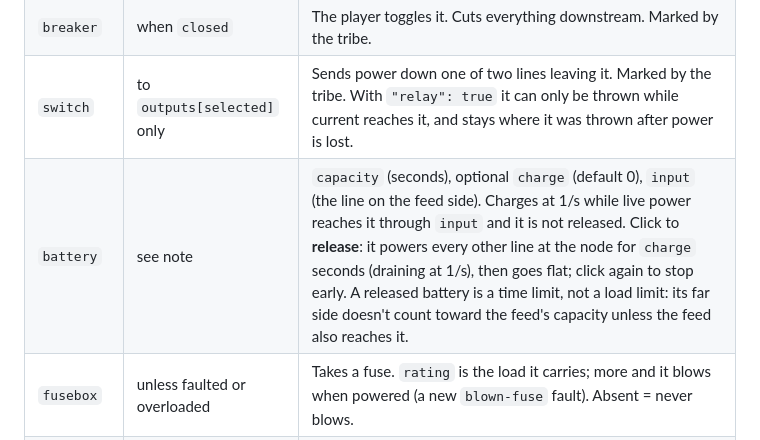
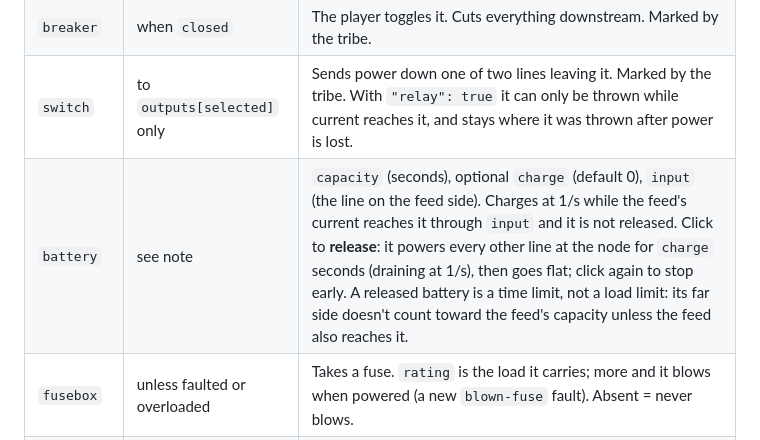
Before and after one commit to joshkeal-daboyz/rest-prototype, a Markdown page: puzzles/SCHEMA.md, the part around the change. Drawn GitHub-style.

Commit message:
Review 008 round 2 (meets); SCHEMA wording

```diff
--- a/puzzles/SCHEMA.md
+++ b/puzzles/SCHEMA.md
@@ -51,7 +51,7 @@ A puzzle is one JSON file in `puzzles/`. The same graph describes a **map** (the
 | `feed` | source | Exactly one per puzzle. Power originates here; `capacity` is its limit. |
 | `breaker` | when `closed` | The player toggles it. Cuts everything downstream. Marked by the tribe. |
 | `switch` | to `outputs[selected]` only | Sends power down one of two lines leaving it. Marked by the tribe. With `"relay": true` it can only be thrown while current reaches it, and stays where it was thrown after power is lost. |
-| `battery` | see note | `capacity` (seconds), optional `charge` (default 0), `input` (the line on the feed side). Charges at 1/s while live power reaches it through `input` and it is not released. Click to **release**: it powers every other line at the node for `charge` seconds (draining at 1/s), then goes flat; click again to stop early. A released battery is a time limit, not a load limit: its far side doesn't count toward the feed's capacity unless the feed also reaches it. |
+| `battery` | see note | `capacity` (seconds), optional `charge` (default 0), `input` (the line on the feed side). Charges at 1/s while the feed's current reaches it through `input` and it is not released. Click to **release**: it powers every other line at the node for `charge` seconds (draining at 1/s), then goes flat; click again to stop early. A released battery is a time limit, not a load limit: its far side doesn't count toward the feed's capacity unless the feed also reaches it. |
 | `fusebox` | unless faulted or overloaded | Takes a fuse. `rating` is the load it carries; more and it blows when powered (a new `blown-fuse` fault). Absent = never blows. |
 | `junction` | unless faulted | A split or bend. Can carry a `dead-junction` fault. |
 | `lamp` | **leaf** | An endpoint with `load` (default 1). Lit when power reaches it, it has no fault, and the section isn't browned out. Never blocks. |
```
Also changed, not shown: reviews/008-battery-and-relays.md (added, +48 -0 lines).
